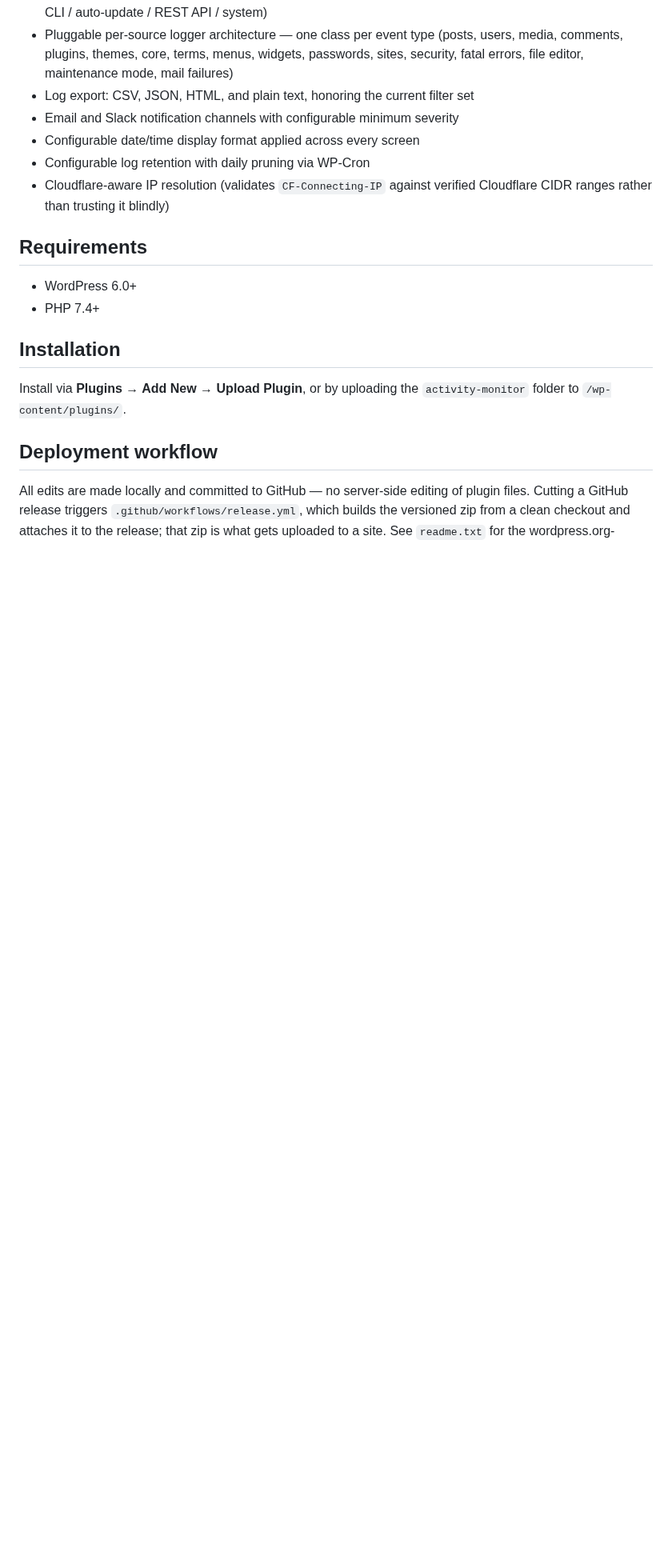
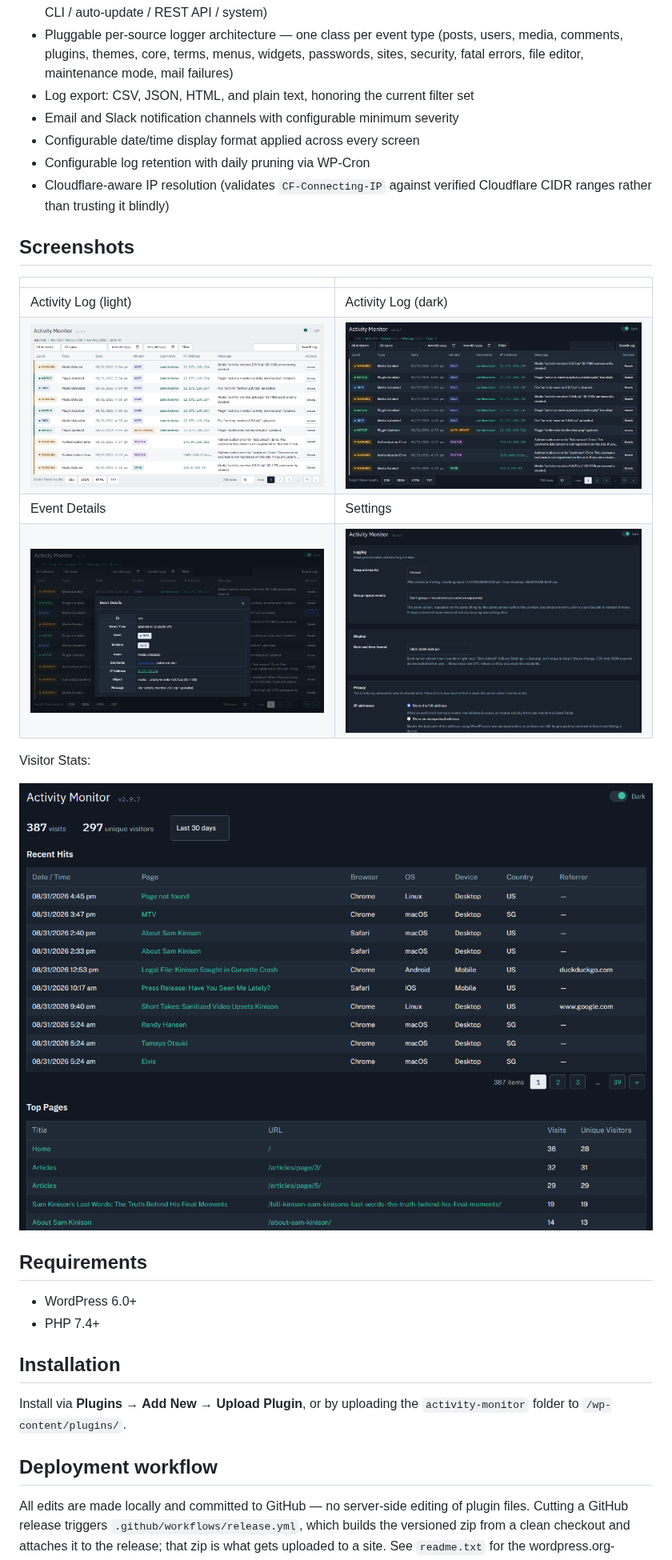
Before and after one commit to rstibal/activity-monitor, a Markdown page: README.md, the part around the change. Shown at 80% size. Drawn GitHub-style; pictures changed too: .github/screenshots/activity-log-dark.png (added), .github/screenshots/activity-log-light.png (added), .github/screenshots/event-details.png (added); blank space fills up the shorter version.

Commit message:
README: add screenshots (Activity Log light/dark, Event Details, Settings, Visitor Stats)

```diff
--- a/README.md
+++ b/README.md
@@ -14,6 +14,19 @@ Not distributed via wordpress.org — released as a versioned zip attached to Gi
 - Configurable date/time display format applied across every screen
 - Configurable log retention with daily pruning via WP-Cron
 - Cloudflare-aware IP resolution (validates `CF-Connecting-IP` against verified Cloudflare CIDR ranges rather than trusting it blindly)
+
+## Screenshots
+
+| | |
+|---|---|
+| Activity Log (light) | Activity Log (dark) |
+| ![Activity Log, light mode](.github/screenshots/activity-log-light.png) | ![Activity Log, dark mode](.github/screenshots/activity-log-dark.png) |
+| Event Details | Settings |
+| ![Event Details modal](.github/screenshots/event-details.png) | ![Settings screen](.github/screenshots/settings.png) |
+
+Visitor Stats:
+
+![Visitor Stats screen](.github/screenshots/visitor-stats.png)
 
 ## Requirements
 
```
